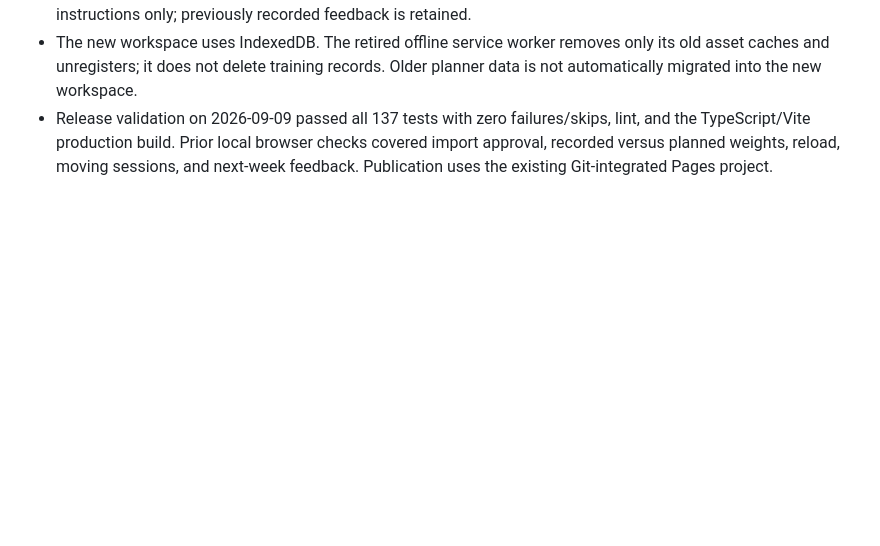
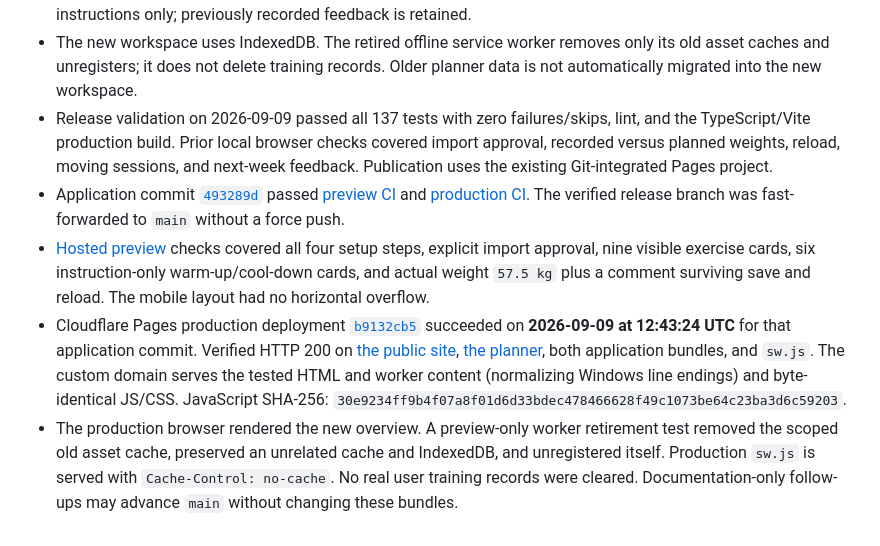
Before and after one commit to ck-sec/hybrid-planner, a Markdown page: memory.md, the part around the change. Rendered like a GitHub page; blank space fills up the shorter version.

Commit message:
Record verified visual planner production release
Co-authored-by: Copilot <223556219+Copilot@users.noreply.github.com>

```diff
--- a/memory.md
+++ b/memory.md
@@ -524,3 +524,25 @@ not mean the app currently generates a complete coaching programme for every spo
   lint, and the TypeScript/Vite production build. Prior local browser checks covered
   import approval, recorded versus planned weights, reload, moving sessions, and
   next-week feedback. Publication uses the existing Git-integrated Pages project.
+- Application commit
+  [`493289d`](https://github.com/ck-sec/hybrid-planner/commit/493289df5886700a977a463c536dd0838e88fbe6)
+  passed [preview CI](https://github.com/ck-sec/hybrid-planner/actions/runs/34352290364)
+  and [production CI](https://github.com/ck-sec/hybrid-planner/actions/runs/34352604633).
+  The verified release branch was fast-forwarded to `main` without a force push.
+- [Hosted preview](https://ef9b2aaa.hybrid-planner.pages.dev/app/) checks covered
+  all four setup steps, explicit import approval, nine visible exercise cards,
+  six instruction-only warm-up/cool-down cards, and actual weight `57.5 kg` plus
+  a comment surviving save and reload. The mobile layout had no horizontal overflow.
+- Cloudflare Pages production deployment
+  [`b9132cb5`](https://b9132cb5.hybrid-planner.pages.dev) succeeded on
+  **2026-09-09 at 12:43:24 UTC** for that application commit.
+  Verified HTTP 200 on [the public site](https://hybridcoach.ai/),
+  [the planner](https://hybridcoach.ai/app/), both application bundles, and `sw.js`.
+  The custom domain serves the tested HTML and worker content (normalizing Windows
+  line endings) and byte-identical JS/CSS. JavaScript SHA-256:
+  `30e9234ff9b4f07a8f01d6d33bdec478466628f49c1073be64c23ba3d6c59203`.
+- The production browser rendered the new overview. A preview-only worker
+  retirement test removed the scoped old asset cache, preserved an unrelated
+  cache and IndexedDB, and unregistered itself. Production `sw.js` is served
+  with `Cache-Control: no-cache`. No real user training records were cleared.
+  Documentation-only follow-ups may advance `main` without changing these bundles.
```
